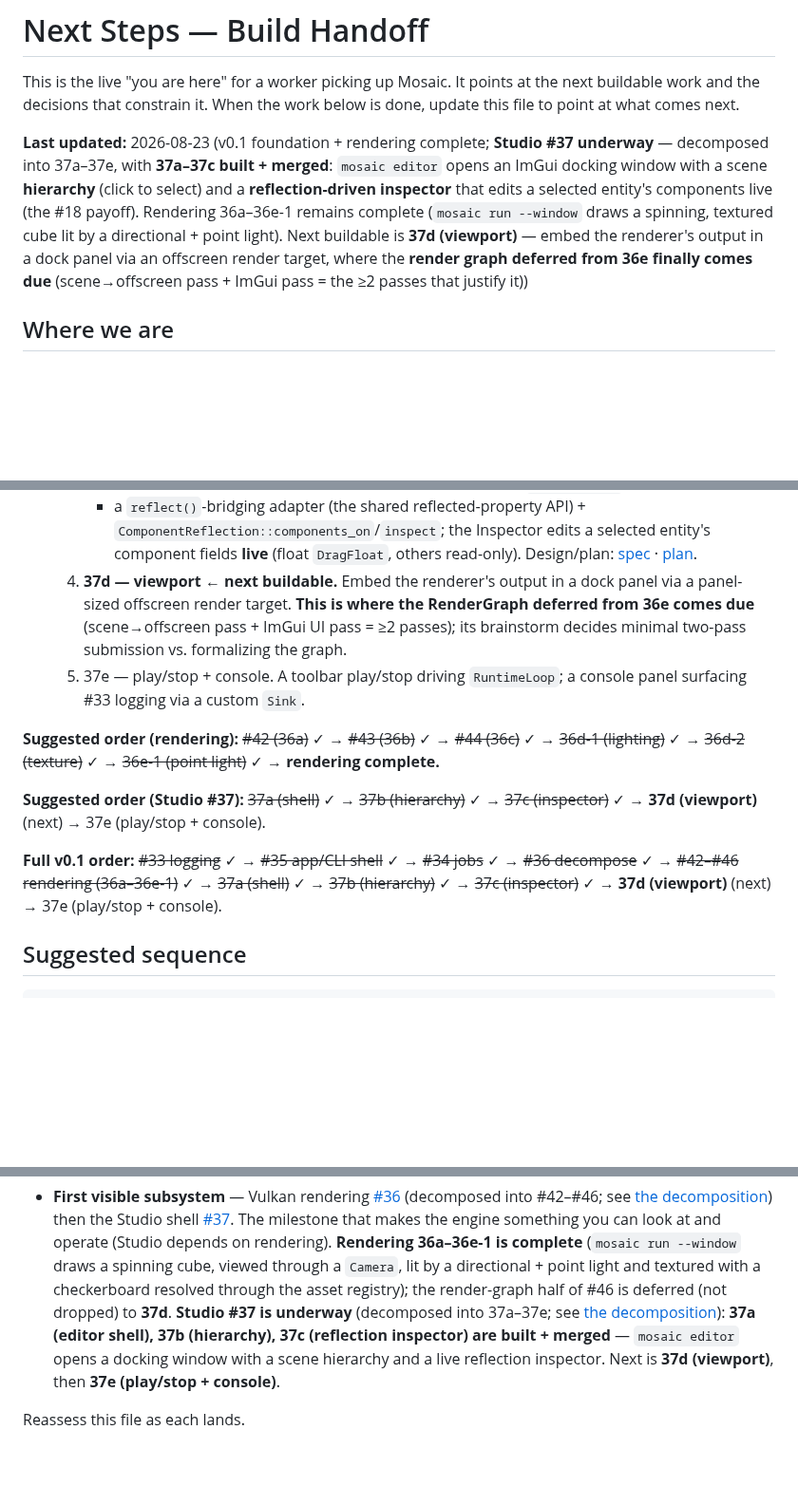
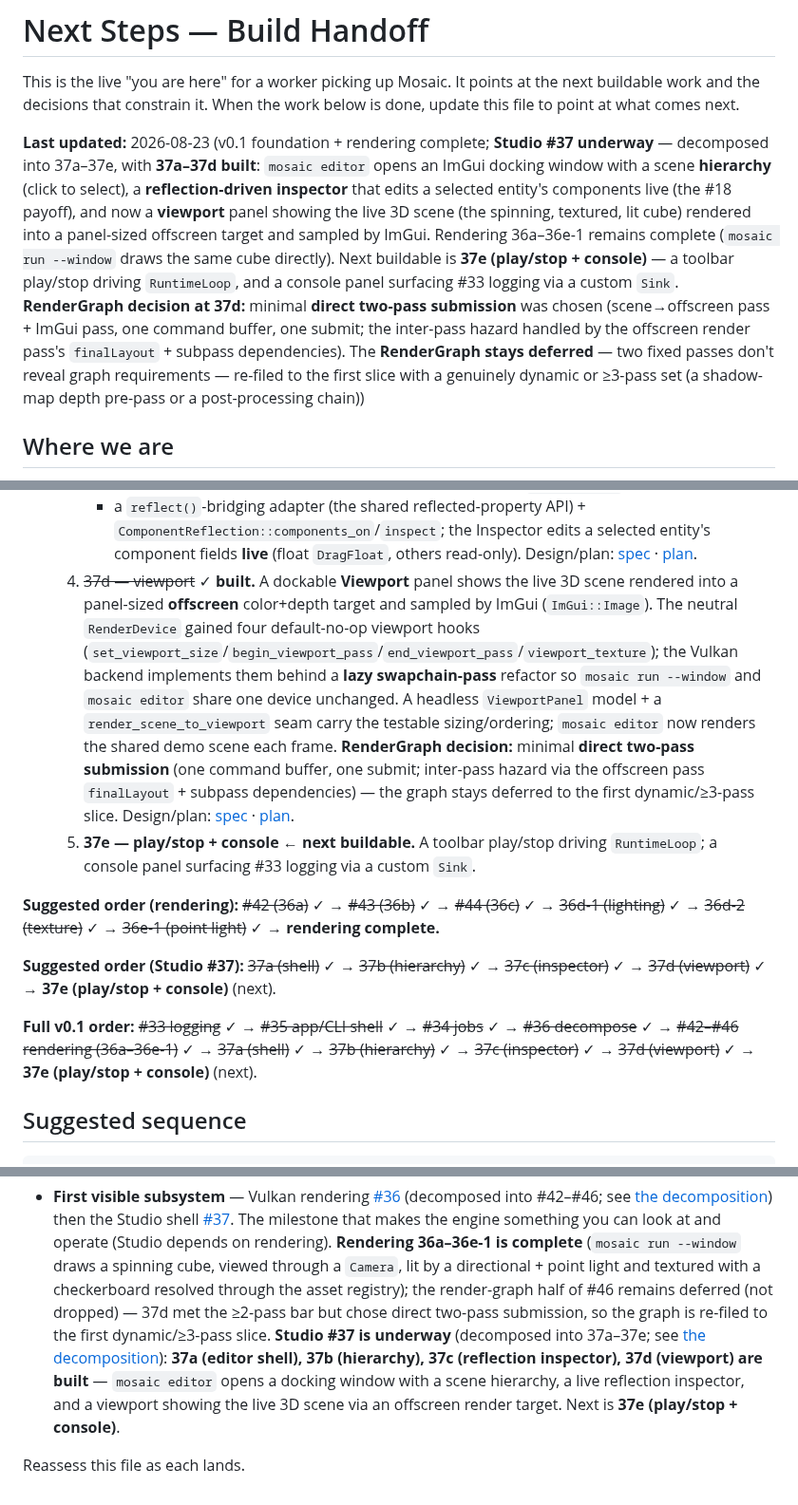
Before and after one commit to Evol-Luci/mosaic, a Markdown page: docs/project/next-steps.md, 3 parts joined by grey strips. Shown at 95% size. GitHub-like rendering; blank space fills up the shorter version.

Commit message:
next-steps: Studio 37d viewport built; next is 37e (play/stop + console) (#37)
Co-Authored-By: Claude Opus 4.8 <noreply@anthropic.com>

```diff
--- a/docs/project/next-steps.md
+++ b/docs/project/next-steps.md
@@ -5,14 +5,19 @@ next buildable work and the decisions that constrain it. When the work below is
 done, update this file to point at what comes next.
 
 **Last updated:** 2026-08-23 (v0.1 foundation + rendering complete; **Studio #37 underway** —
-decomposed into 37a–37e, with **37a–37c built + merged**: `mosaic editor` opens an ImGui
-docking window with a scene **hierarchy** (click to select) and a **reflection-driven
-inspector** that edits a selected entity's components live (the #18 payoff). Rendering
-36a–36e-1 remains complete (`mosaic run --window` draws a spinning, textured cube lit by a
-directional + point light). Next buildable is **37d (viewport)** — embed the renderer's
-output in a dock panel via an offscreen render target, where the **render graph deferred
-from 36e finally comes due** (scene→offscreen pass + ImGui pass = the ≥2 passes that justify
-it))
+decomposed into 37a–37e, with **37a–37d built**: `mosaic editor` opens an ImGui docking
+window with a scene **hierarchy** (click to select), a **reflection-driven inspector** that
+edits a selected entity's components live (the #18 payoff), and now a **viewport** panel
+showing the live 3D scene (the spinning, textured, lit cube) rendered into a panel-sized
+offscreen target and sampled by ImGui. Rendering 36a–36e-1 remains complete (`mosaic run
+--window` draws the same cube directly). Next buildable is **37e (play/stop + console)** — a
+toolbar play/stop driving `RuntimeLoop`, and a console panel surfacing #33 logging via a
+custom `Sink`. **RenderGraph decision at 37d:** minimal **direct two-pass submission** was
+chosen (scene→offscreen pass + ImGui pass, one command buffer, one submit; the inter-pass
+hazard handled by the offscreen render pass's `finalLayout` + subpass dependencies). The
+**RenderGraph stays deferred** — two fixed passes don't reveal graph requirements — re-filed
+to the first slice with a genuinely dynamic or ≥3-pass set (a shadow-map depth pre-pass or a
+post-processing chain))
 
 ## Where we are
 
@@ -344,22 +349,29 @@ gets its own brainstorm → spec → plan → TDD cycle:
      + a `reflect()`-bridging adapter (the shared reflected-property API) + `ComponentReflection::components_on`/`inspect`;
      the Inspector edits a selected entity's component fields **live** (float `DragFloat`,
      others read-only). Design/plan: [spec](../superpowers/specs/2026-08-23-studio-37c-inspector-design.md) · [plan](../superpowers/plans/2026-08-23-studio-37c-inspector.md).
-  4. **37d — viewport** ← **next buildable.** Embed the renderer's output in a dock panel via
-     a panel-sized offscreen render target. **This is where the RenderGraph deferred from 36e
-     comes due** (scene→offscreen pass + ImGui UI pass = ≥2 passes); its brainstorm decides
-     minimal two-pass submission vs. formalizing the graph.
-  5. 37e — play/stop + console. A toolbar play/stop driving `RuntimeLoop`; a console panel
-     surfacing #33 logging via a custom `Sink`.
+  4. ~~37d — viewport~~ ✓ **built.** A dockable **Viewport** panel shows the live 3D scene
+     rendered into a panel-sized **offscreen** color+depth target and sampled by ImGui
+     (`ImGui::Image`). The neutral `RenderDevice` gained four default-no-op viewport hooks
+     (`set_viewport_size`/`begin_viewport_pass`/`end_viewport_pass`/`viewport_texture`); the
+     Vulkan backend implements them behind a **lazy swapchain-pass** refactor so `mosaic run
+     --window` and `mosaic editor` share one device unchanged. A headless `ViewportPanel`
+     model + a `render_scene_to_viewport` seam carry the testable sizing/ordering; `mosaic
+     editor` now renders the shared demo scene each frame. **RenderGraph decision:** minimal
+     **direct two-pass submission** (one command buffer, one submit; inter-pass hazard via the
+     offscreen pass `finalLayout` + subpass dependencies) — the graph stays deferred to the
+     first dynamic/≥3-pass slice. Design/plan: [spec](../superpowers/specs/2026-08-23-studio-37d-viewport-design.md) · [plan](../superpowers/plans/2026-08-23-studio-37d-viewport.md).
+  5. **37e — play/stop + console** ← **next buildable.** A toolbar play/stop driving
+     `RuntimeLoop`; a console panel surfacing #33 logging via a custom `Sink`.
 
 **Suggested order (rendering):** ~~#42 (36a)~~ ✓ → ~~#43 (36b)~~ ✓ → ~~#44 (36c)~~ ✓ →
 ~~36d-1 (lighting)~~ ✓ → ~~36d-2 (texture)~~ ✓ → ~~36e-1 (point light)~~ ✓ → **rendering complete.**
 
 **Suggested order (Studio #37):** ~~37a (shell)~~ ✓ → ~~37b (hierarchy)~~ ✓ →
-~~37c (inspector)~~ ✓ → **37d (viewport)** (next) → 37e (play/stop + console).
+~~37c (inspector)~~ ✓ → ~~37d (viewport)~~ ✓ → **37e (play/stop + console)** (next).
 
 **Full v0.1 order:** ~~#33 logging~~ ✓ → ~~#35 app/CLI shell~~ ✓ → ~~#34 jobs~~ ✓ →
 ~~#36 decompose~~ ✓ → ~~#42–#46 rendering (36a–36e-1)~~ ✓ → ~~37a (shell)~~ ✓ →
-~~37b (hierarchy)~~ ✓ → ~~37c (inspector)~~ ✓ → **37d (viewport)** (next) → 37e (play/stop + console).
+~~37b (hierarchy)~~ ✓ → ~~37c (inspector)~~ ✓ → ~~37d (viewport)~~ ✓ → **37e (play/stop + console)** (next).
 
 ## Suggested sequence
 
@@ -435,11 +447,13 @@ on-ramp is the first *visible* subsystem (its own future spec):
   milestone that makes the engine something you can look at and operate (Studio depends on
   rendering). **Rendering 36a–36e-1 is complete** (`mosaic run --window` draws a spinning
   cube, viewed through a `Camera`, lit by a directional + point light and textured with a
-  checkerboard resolved through the asset registry); the render-graph half of #46 is
-  deferred (not dropped) to **37d**. **Studio #37 is underway** (decomposed into 37a–37e;
-  see [the decomposition](../superpowers/specs/2026-08-22-studio-decomposition.md)):
-  **37a (editor shell), 37b (hierarchy), 37c (reflection inspector) are built + merged** —
-  `mosaic editor` opens a docking window with a scene hierarchy and a live reflection
-  inspector. Next is **37d (viewport)**, then **37e (play/stop + console)**.
+  checkerboard resolved through the asset registry); the render-graph half of #46 remains
+  deferred (not dropped) — 37d met the ≥2-pass bar but chose direct two-pass submission, so
+  the graph is re-filed to the first dynamic/≥3-pass slice. **Studio #37 is underway**
+  (decomposed into 37a–37e; see [the decomposition](../superpowers/specs/2026-08-22-studio-decomposition.md)):
+  **37a (editor shell), 37b (hierarchy), 37c (reflection inspector), 37d (viewport) are
+  built** — `mosaic editor` opens a docking window with a scene hierarchy, a live reflection
+  inspector, and a viewport showing the live 3D scene via an offscreen render target. Next is
+  **37e (play/stop + console)**.
 
 Reassess this file as each lands.
```
Also changed, not shown: other parts of docs/project/next-steps.md (+1 -1 lines).
